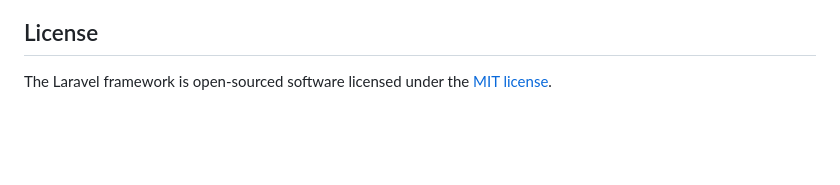
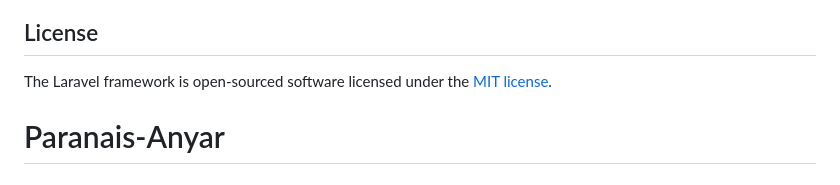
Before and after one commit to SadamDaffa/fp-laravel, a Markdown page: README.md, the part around the change. Rendered like a GitHub page; blank space fills up the shorter version.

```diff
--- a/README.md
+++ b/README.md
@@ -64,3 +64,4 @@ If you discover a security vulnerability within Laravel, please send an e-mail t
 ## License
 
 The Laravel framework is open-sourced software licensed under the [MIT license](https://opensource.org/licenses/MIT).
+# Paranais-Anyar
```
